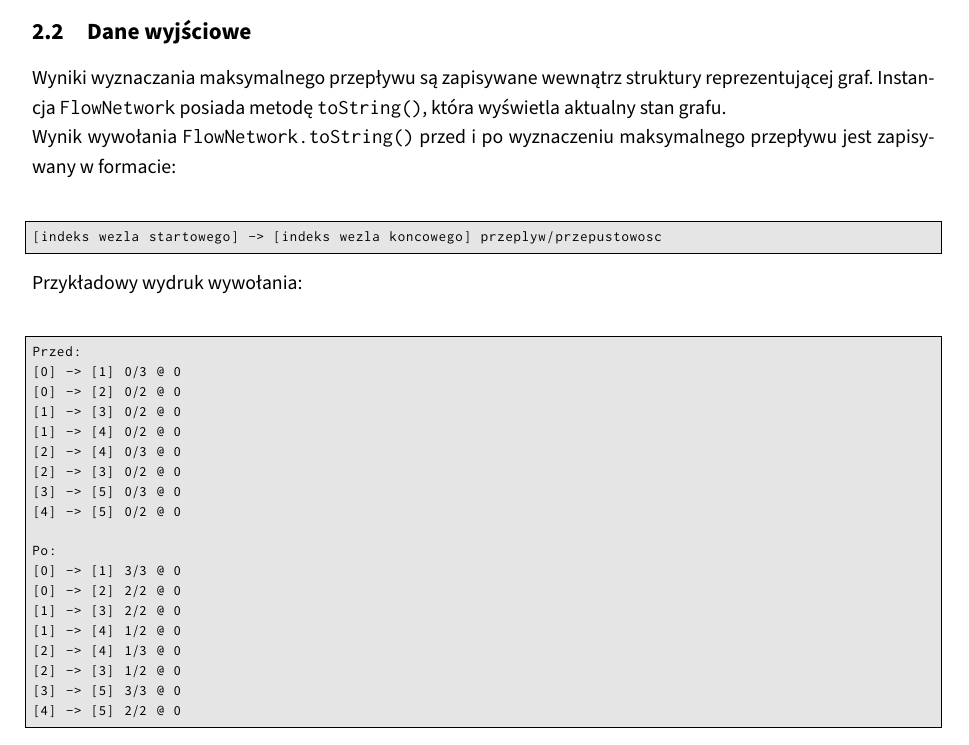
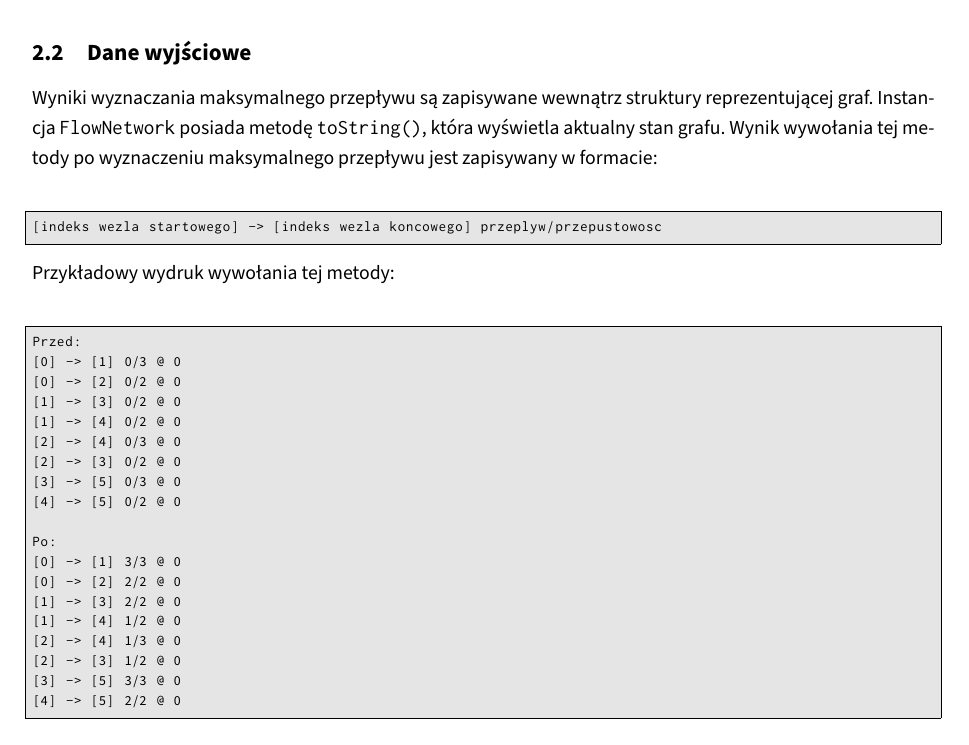
Before and after one commit to student-tomasz/tiwo-ford-fulkerson-test-suite, a LaTeX document (ford-fulkerson-instrukcja/dokument.tex): part of page 2 of 5, cut so that both start at the same text. Compiled offline with XeLaTeX.

Commit message:
Popraw cześć z danymi wyjściowymi

```diff
--- a/ford-fulkerson-instrukcja/dokument.tex
+++ b/ford-fulkerson-instrukcja/dokument.tex
@@ -91,19 +91,14 @@ wszerz i wzdłuż. Oryginalnie algorytm Forda-Fulkersona korzysta z wyszukiwania
 \subsection{Dane wyjściowe}
 Wyniki wyznaczania maksymalnego przepływu są zapisywane wewnątrz struktury
 reprezentującej graf. Instancja \texttt{FlowNetwork} posiada metodę
-\texttt{toString()}, która wyświetla aktualny stan grafu.
-
-\noindent
-Wynik wywołania \texttt{FlowNetwork.toString()} przed i po
-wyznaczeniu maksymalnego przepływu jest zapisywany w formacie:
-
+\texttt{toString()}, która wyświetla aktualny stan grafu. Wynik wywołania
+tej metody po wyznaczeniu maksymalnego przepływu jest zapisywany w formacie:
 \begin{lstlisting}
 [indeks wezla startowego] -> [indeks wezla koncowego] przeplyw/przepustowosc
 \end{lstlisting}
 
 \noindent
-Przykładowy wydruk wywołania:
-
+Przykładowy wydruk wywołania tej metody:
 \begin{lstlisting}
 Przed:
 [0] -> [1] 0/3 @ 0
```
